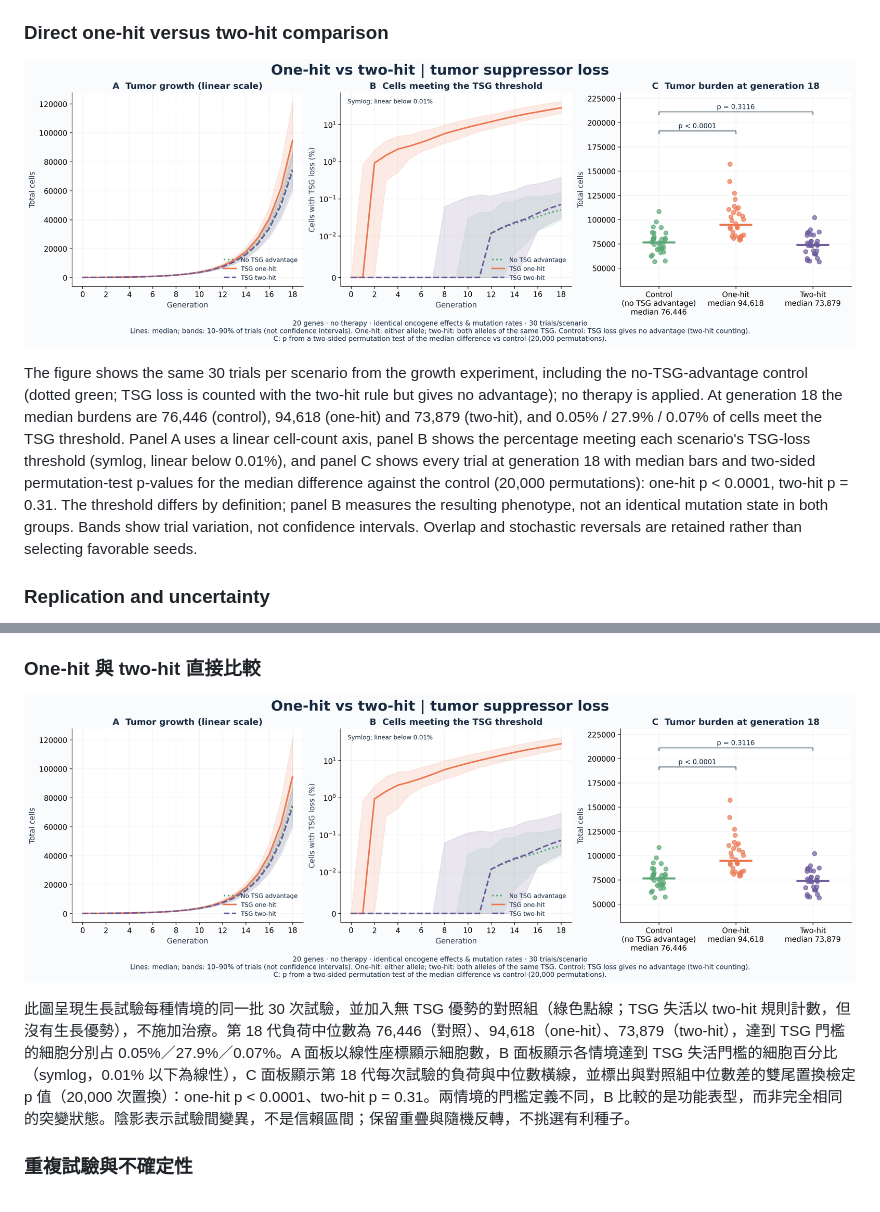
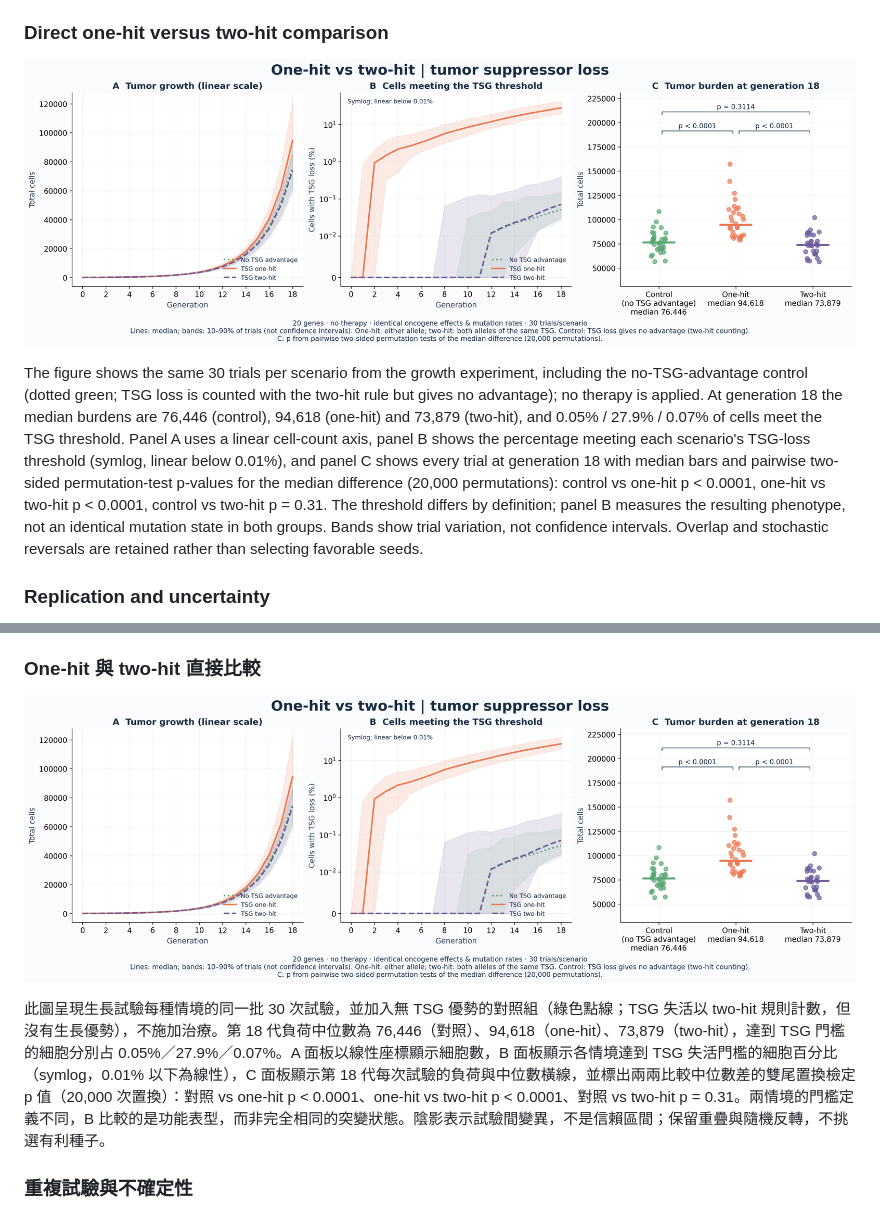
Before and after one commit to astcgt/bme6120-tumor-modeling, a Markdown page: README.md, 2 parts joined by grey strips. GitHub-like rendering; pictures changed too: outputs/one_hit_vs_two_hit.png.

Commit message:
Test all scenario pairs in one-hit vs two-hit panel C

```diff
--- a/README.md
+++ b/README.md
@@ -75,7 +75,7 @@ Growth comparisons keep oncogene effects, mutation rates, and loci identical, va
 
 ![One-hit versus two-hit comparison](outputs/one_hit_vs_two_hit.png)
 
-The figure shows the same 30 trials per scenario from the growth experiment, including the no-TSG-advantage control (dotted green; TSG loss is counted with the two-hit rule but gives no advantage); no therapy is applied. At generation 18 the median burdens are 76,446 (control), 94,618 (one-hit) and 73,879 (two-hit), and 0.05% / 27.9% / 0.07% of cells meet the TSG threshold. Panel A uses a linear cell-count axis, panel B shows the percentage meeting each scenario's TSG-loss threshold (symlog, linear below 0.01%), and panel C shows every trial at generation 18 with median bars and two-sided permutation-test p-values for the median difference against the control (20,000 permutations): one-hit p < 0.0001, two-hit p = 0.31. The threshold differs by definition; panel B measures the resulting phenotype, not an identical mutation state in both groups. Bands show trial variation, not confidence intervals. Overlap and stochastic reversals are retained rather than selecting favorable seeds.
+The figure shows the same 30 trials per scenario from the growth experiment, including the no-TSG-advantage control (dotted green; TSG loss is counted with the two-hit rule but gives no advantage); no therapy is applied. At generation 18 the median burdens are 76,446 (control), 94,618 (one-hit) and 73,879 (two-hit), and 0.05% / 27.9% / 0.07% of cells meet the TSG threshold. Panel A uses a linear cell-count axis, panel B shows the percentage meeting each scenario's TSG-loss threshold (symlog, linear below 0.01%), and panel C shows every trial at generation 18 with median bars and pairwise two-sided permutation-test p-values for the median difference (20,000 permutations): control vs one-hit p < 0.0001, one-hit vs two-hit p < 0.0001, control vs two-hit p = 0.31. The threshold differs by definition; panel B measures the resulting phenotype, not an identical mutation state in both groups. Bands show trial variation, not confidence intervals. Overlap and stochastic reversals are retained rather than selecting favorable seeds.
 
 ### Replication and uncertainty
 
@@ -257,7 +257,7 @@ PNG 為 240 dpi；SVG 可無損縮放。生長曲線使用 symlog，0 可顯示
 
 ![One-hit 與 two-hit 比較](outputs/one_hit_vs_two_hit.png)
 
-此圖呈現生長試驗每種情境的同一批 30 次試驗，並加入無 TSG 優勢的對照組（綠色點線；TSG 失活以 two-hit 規則計數，但沒有生長優勢），不施加治療。第 18 代負荷中位數為 76,446（對照）、94,618（one-hit）、73,879（two-hit），達到 TSG 門檻的細胞分別占 0.05%／27.9%／0.07%。A 面板以線性座標顯示細胞數，B 面板顯示各情境達到 TSG 失活門檻的細胞百分比（symlog，0.01% 以下為線性），C 面板顯示第 18 代每次試驗的負荷與中位數橫線，並標出與對照組中位數差的雙尾置換檢定 p 值（20,000 次置換）：one-hit p < 0.0001、two-hit p = 0.31。兩情境的門檻定義不同，B 比較的是功能表型，而非完全相同的突變狀態。陰影表示試驗間變異，不是信賴區間；保留重疊與隨機反轉，不挑選有利種子。
+此圖呈現生長試驗每種情境的同一批 30 次試驗，並加入無 TSG 優勢的對照組（綠色點線；TSG 失活以 two-hit 規則計數，但沒有生長優勢），不施加治療。第 18 代負荷中位數為 76,446（對照）、94,618（one-hit）、73,879（two-hit），達到 TSG 門檻的細胞分別占 0.05%／27.9%／0.07%。A 面板以線性座標顯示細胞數，B 面板顯示各情境達到 TSG 失活門檻的細胞百分比（symlog，0.01% 以下為線性），C 面板顯示第 18 代每次試驗的負荷與中位數橫線，並標出兩兩比較中位數差的雙尾置換檢定 p 值（20,000 次置換）：對照 vs one-hit p < 0.0001、one-hit vs two-hit p < 0.0001、對照 vs two-hit p = 0.31。兩情境的門檻定義不同，B 比較的是功能表型，而非完全相同的突變狀態。陰影表示試驗間變異，不是信賴區間；保留重疊與隨機反轉，不挑選有利種子。
 
 ### 重複試驗與不確定性
 
```
Also changed, not shown: 5 other files.
